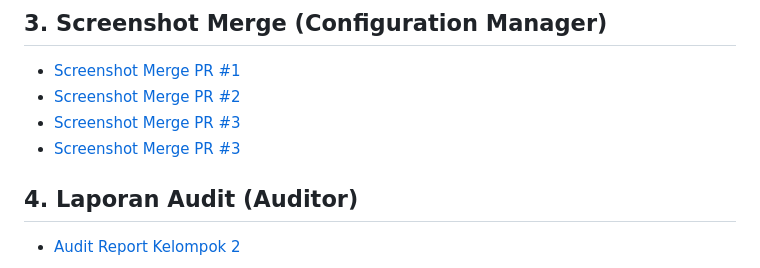
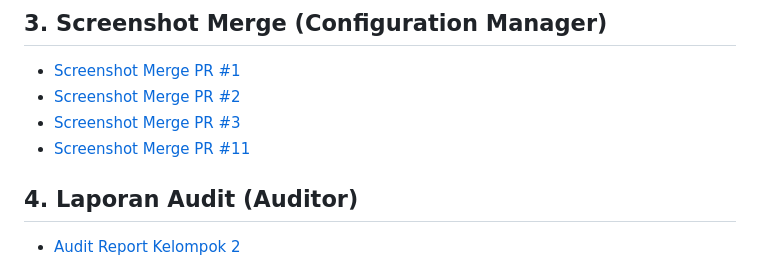
Before and after one commit to rafbiii/CAK3BAB3---IMPLEMENTASI-DAN-PENGUJIAN-PERANGKAT-LUNAK---IF-47-08---Kelompok2, a Markdown page: README.md, the part around the change. Rendered like a GitHub page.

```diff
--- a/README.md
+++ b/README.md
@@ -47,7 +47,7 @@ CAK3BAB3 – IMPLEMENTASI DAN PENGUJIAN PERANGKAT LUNAK – IF-47-08 – Kelompo
 - [Screenshot Merge PR #1](https://github.com/rafbiii/CAK3BAB3---IMPLEMENTASI-DAN-PENGUJIAN-PERANGKAT-LUNAK---IF-47-08---Kelompok2/blob/main/Merge_Pull%20Request1_Issue2.png)
 - [Screenshot Merge PR #2](https://github.com/rafbiii/CAK3BAB3---IMPLEMENTASI-DAN-PENGUJIAN-PERANGKAT-LUNAK---IF-47-08---Kelompok2/blob/main/Merge_Pull%20Request6_Issue1.png)
 - [Screenshot Merge PR #3](https://github.com/rafbiii/CAK3BAB3---IMPLEMENTASI-DAN-PENGUJIAN-PERANGKAT-LUNAK---IF-47-08---Kelompok2/blob/main/Merge_Pull%20Request8_Issue3.png)
-- [Screenshot Merge PR #3](https://github.com/rafbiii/CAK3BAB3---IMPLEMENTASI-DAN-PENGUJIAN-PERANGKAT-LUNAK---IF-47-08---Kelompok2/blob/main/Merge_Pull%20Request10_Issue9.png)
+- [Screenshot Merge PR #11](https://github.com/rafbiii/CAK3BAB3---IMPLEMENTASI-DAN-PENGUJIAN-PERANGKAT-LUNAK---IF-47-08---Kelompok2/blob/main/Merge_Pull%20Request10_Issue9.png)
 
 ## 4. Laporan Audit (Auditor)
 - [Audit Report Kelompok 2](Laporan-Audit.md)
```
